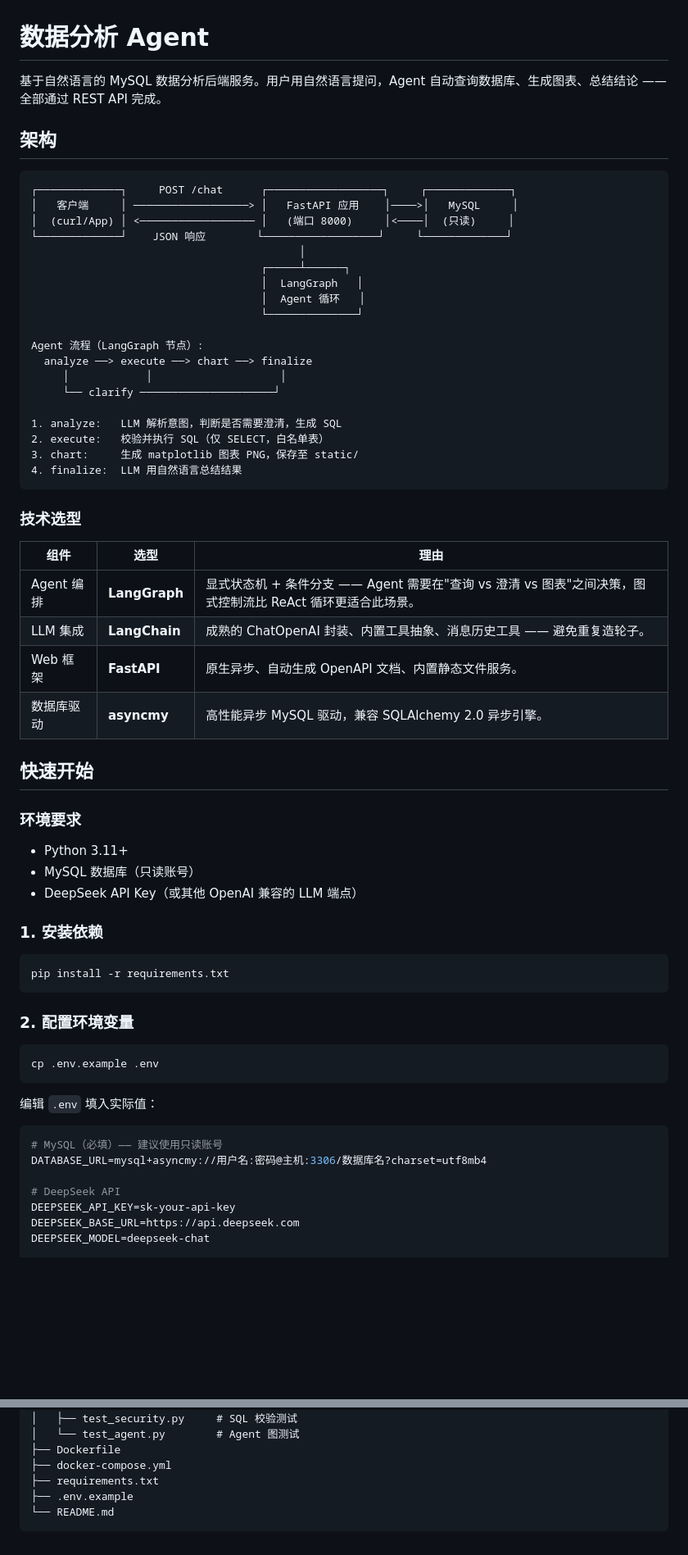
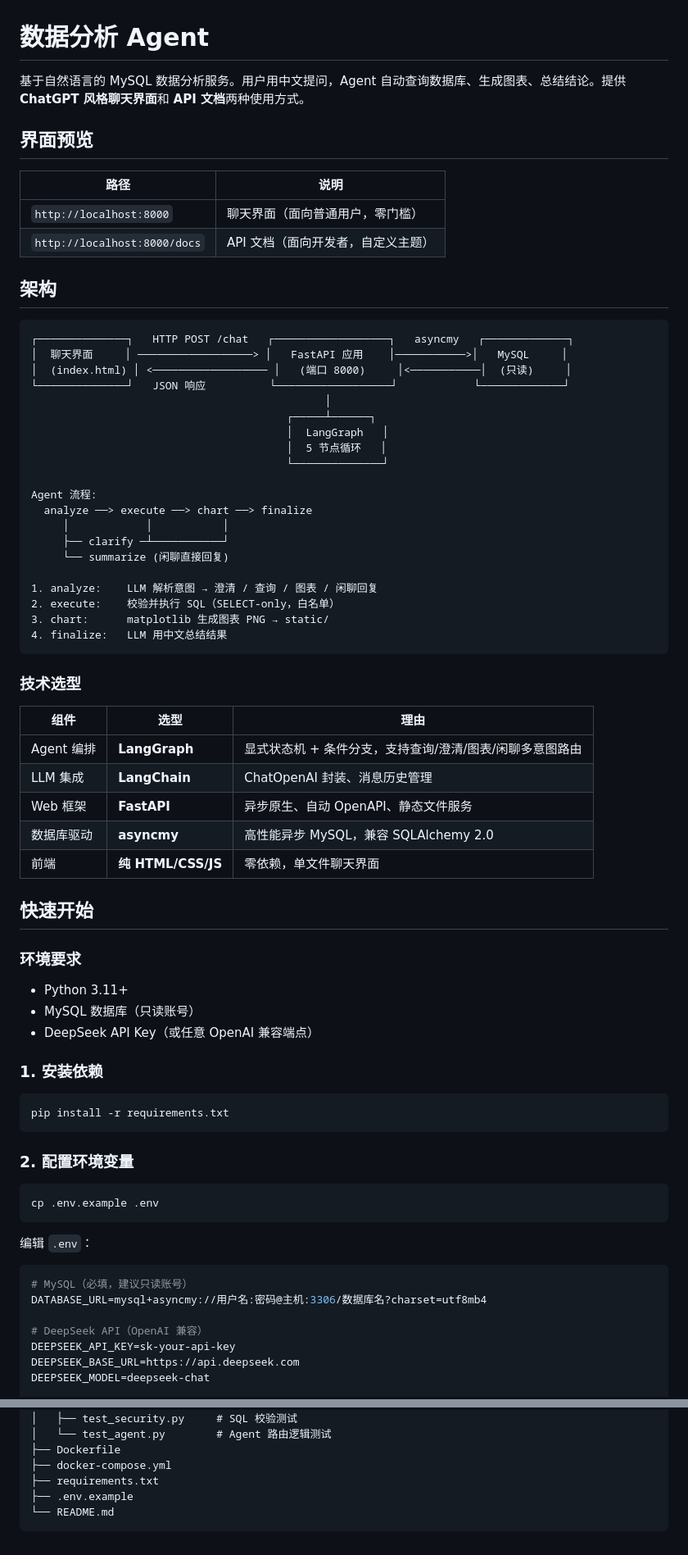
Before and after one commit to Violet-5829/DA_Agent, a Markdown page: README.md, 2 parts joined by grey strips. Shown at 82% size. Drawn GitHub-style; blank space fills up the shorter version.

````diff
--- a/README.md
+++ b/README.md
@@ -1,46 +1,55 @@
 # 数据分析 Agent
 
-基于自然语言的 MySQL 数据分析后端服务。用户用自然语言提问，Agent 自动查询数据库、生成图表、总结结论 —— 全部通过 REST API 完成。
+基于自然语言的 MySQL 数据分析服务。用户用中文提问，Agent 自动查询数据库、生成图表、总结结论。提供 **ChatGPT 风格聊天界面**和 **API 文档**两种使用方式。
+
+## 界面预览
+
+| 路径 | 说明 |
+|------|------|
+| `http://localhost:8000` | 聊天界面（面向普通用户，零门槛） |
+| `http://localhost:8000/docs` | API 文档（面向开发者，自定义主题） |
 
 ## 架构
 
 ```
-┌─────────────┐     POST /chat      ┌──────────────────┐     ┌─────────────┐
-│   客户端     │ ──────────────────> │   FastAPI 应用    │────>│   MySQL     │
-│  (curl/App) │ <────────────────── │   (端口 8000)     │<────│  (只读)     │
-└─────────────┘    JSON 响应        └──────────────────┘     └─────────────┘
-                                          │
-                                    ┌─────┴──────┐
-                                    │  LangGraph   │
-                                    │  Agent 循环   │
-                                    └──────────────┘
+┌──────────────┐   HTTP POST /chat   ┌──────────────────┐   asyncmy   ┌─────────────┐
+│  聊天界面     │ ──────────────────> │   FastAPI 应用    │───────────>│   MySQL     │
+│  (index.html) │ <────────────────── │   (端口 8000)     │<───────────│  (只读)     │
+└──────────────┘   JSON 响应          └──────────────────┘            └─────────────┘
+                                              │
+                                        ┌─────┴──────┐
+                                        │  LangGraph   │
+                                        │  5 节点循环   │
+                                        └──────────────┘
 
-Agent 流程（LangGraph 节点）:
+Agent 流程:
   analyze ──> execute ──> chart ──> finalize
-     │            │                    │
-     └── clarify ─────────────────────┘
+     │            │           │
+     ├── clarify ─┴───────────┘
+     └── summarize (闲聊直接回复)
 
-1. analyze:   LLM 解析意图，判断是否需要澄清，生成 SQL
-2. execute:   校验并执行 SQL（仅 SELECT，白名单表）
-3. chart:     生成 matplotlib 图表 PNG，保存至 static/
-4. finalize:  LLM 用自然语言总结结果
+1. analyze:    LLM 解析意图 → 澄清 / 查询 / 图表 / 闲聊回复
+2. execute:    校验并执行 SQL（SELECT-only，白名单）
+3. chart:      matplotlib 生成图表 PNG → static/
+4. finalize:   LLM 用中文总结结果
 ```
 
 ### 技术选型
 
 | 组件 | 选型 | 理由 |
-|-----------|--------|-----|
-| Agent 编排 | **LangGraph** | 显式状态机 + 条件分支 —— Agent 需要在"查询 vs 澄清 vs 图表"之间决策，图式控制流比 ReAct 循环更适合此场景。 |
-| LLM 集成 | **LangChain** | 成熟的 ChatOpenAI 封装、内置工具抽象、消息历史工具 —— 避免重复造轮子。 |
-| Web 框架 | **FastAPI** | 原生异步、自动生成 OpenAPI 文档、内置静态文件服务。 |
-| 数据库驱动 | **asyncmy** | 高性能异步 MySQL 驱动，兼容 SQLAlchemy 2.0 异步引擎。 |
+|------|------|------|
+| Agent 编排 | **LangGraph** | 显式状态机 + 条件分支，支持查询/澄清/图表/闲聊多意图路由 |
+| LLM 集成 | **LangChain** | ChatOpenAI 封装、消息历史管理 |
+| Web 框架 | **FastAPI** | 异步原生、自动 OpenAPI、静态文件服务 |
+| 数据库驱动 | **asyncmy** | 高性能异步 MySQL，兼容 SQLAlchemy 2.0 |
+| 前端 | **纯 HTML/CSS/JS** | 零依赖，单文件聊天界面 |
 
 ## 快速开始
 
 ### 环境要求
 - Python 3.11+
 - MySQL 数据库（只读账号）
-- DeepSeek API Key（或其他 OpenAI 兼容的 LLM 端点）
+- DeepSeek API Key（或任意 OpenAI 兼容端点）
 
 ### 1. 安装依赖
 
@@ -54,13 +63,13 @@ pip install -r requirements.txt
 cp .env.example .env
 ```
 
-编辑 `.env` 填入实际值：
+编辑 `.env`：
 
 ```env
-# MySQL（必填）—— 建议使用只读账号
+# MySQL（必填，建议只读账号）
 DATABASE_URL=mysql+asyncmy://用户名:密码@主机:3306/数据库名?charset=utf8mb4
 
-# DeepSeek API
+# DeepSeek API（OpenAI 兼容）
 DEEPSEEK_API_KEY=sk-your-api-key
 DEEPSEEK_BASE_URL=https://api.deepseek.com
 DEEPSEEK_MODEL=deepseek-chat
@@ -241,6 +199,6 @@ DA_Agent/
 ├── tests/
 │   ├── test_security.py     # SQL 校验测试
-│   └── test_agent.py        # Agent 图测试
+│   └── test_agent.py        # Agent 路由逻辑测试
 ├── Dockerfile
 ├── docker-compose.yml
 ├── requirements.txt
````
Also changed, not shown: other parts of README.md (+51 -102 lines).
